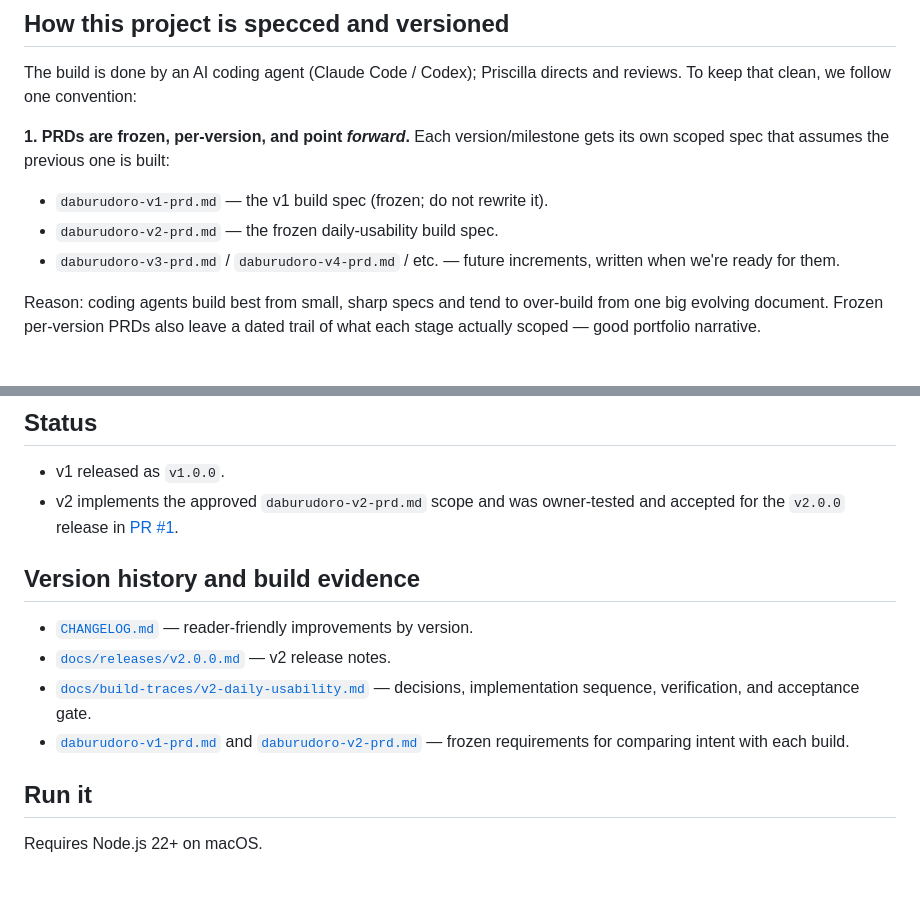
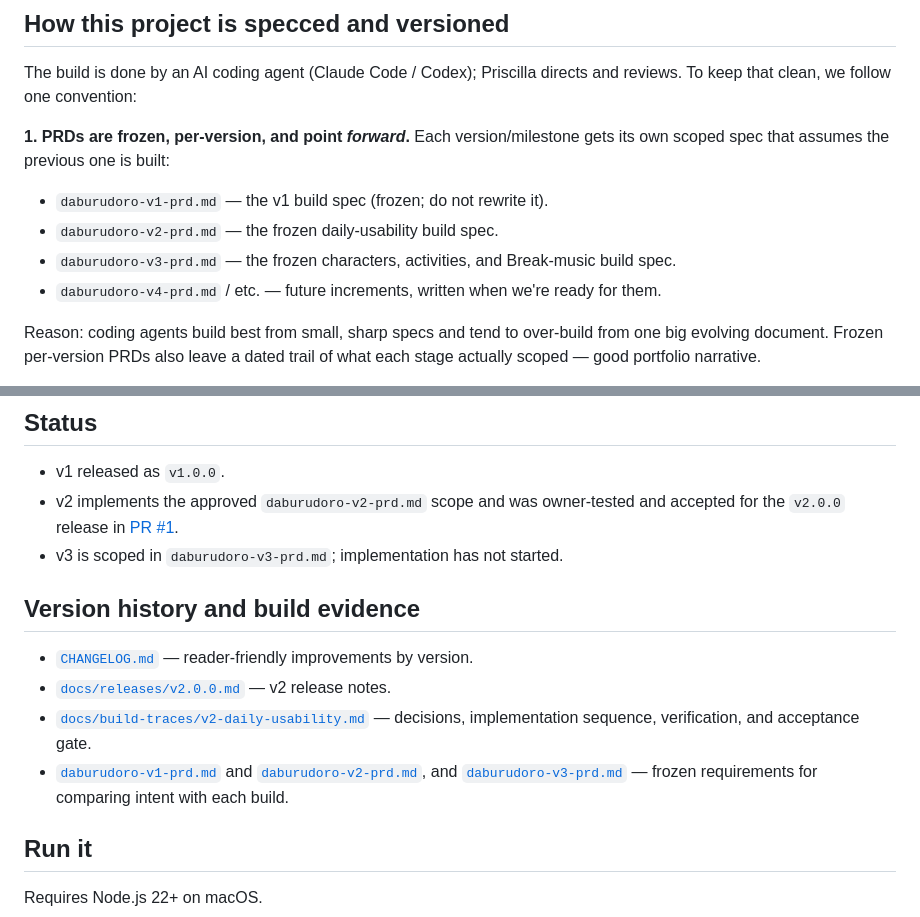
Before and after one commit to lvzihu/daburudoro, a Markdown page: README.md, 2 parts joined by grey strips. GitHub-like rendering; blank space fills up the shorter version.

Commit message:
docs: define DaburuDoro v3 scope

```diff
--- a/README.md
+++ b/README.md
@@ -16,8 +16,10 @@ built:
 
 - `daburudoro-v1-prd.md` — the v1 build spec (frozen; do not rewrite it).
 - `daburudoro-v2-prd.md` — the frozen daily-usability build spec.
-- `daburudoro-v3-prd.md` / `daburudoro-v4-prd.md` / etc. — future increments,
-  written when we're ready for them.
+- `daburudoro-v3-prd.md` — the frozen characters, activities, and Break-music
+  build spec.
+- `daburudoro-v4-prd.md` / etc. — future increments, written when we're ready
+  for them.
 
 Reason: coding agents build best from small, sharp specs and tend to over-build
 from one big evolving document. Frozen per-version PRDs also leave a dated trail
@@ -48,6 +50,7 @@ must stay publicly defensible. Any personal, real-person-styled asset is a
 - v2 implements the approved `daburudoro-v2-prd.md` scope and was owner-tested
   and accepted for the `v2.0.0` release in
   [PR #1](https://github.com/lvzihu/daburudoro/pull/1).
+- v3 is scoped in `daburudoro-v3-prd.md`; implementation has not started.
 
 ## Version history and build evidence
 
@@ -56,7 +59,8 @@ must stay publicly defensible. Any personal, real-person-styled asset is a
 - [`docs/build-traces/v2-daily-usability.md`](docs/build-traces/v2-daily-usability.md)
   — decisions, implementation sequence, verification, and acceptance gate.
 - [`daburudoro-v1-prd.md`](daburudoro-v1-prd.md) and
-  [`daburudoro-v2-prd.md`](daburudoro-v2-prd.md) — frozen requirements for
+  [`daburudoro-v2-prd.md`](daburudoro-v2-prd.md), and
+  [`daburudoro-v3-prd.md`](daburudoro-v3-prd.md) — frozen requirements for
   comparing intent with each build.
 
 ## Run it
```
Also changed, not shown: daburudoro-v3-prd.md (added, +432 -0 lines).
